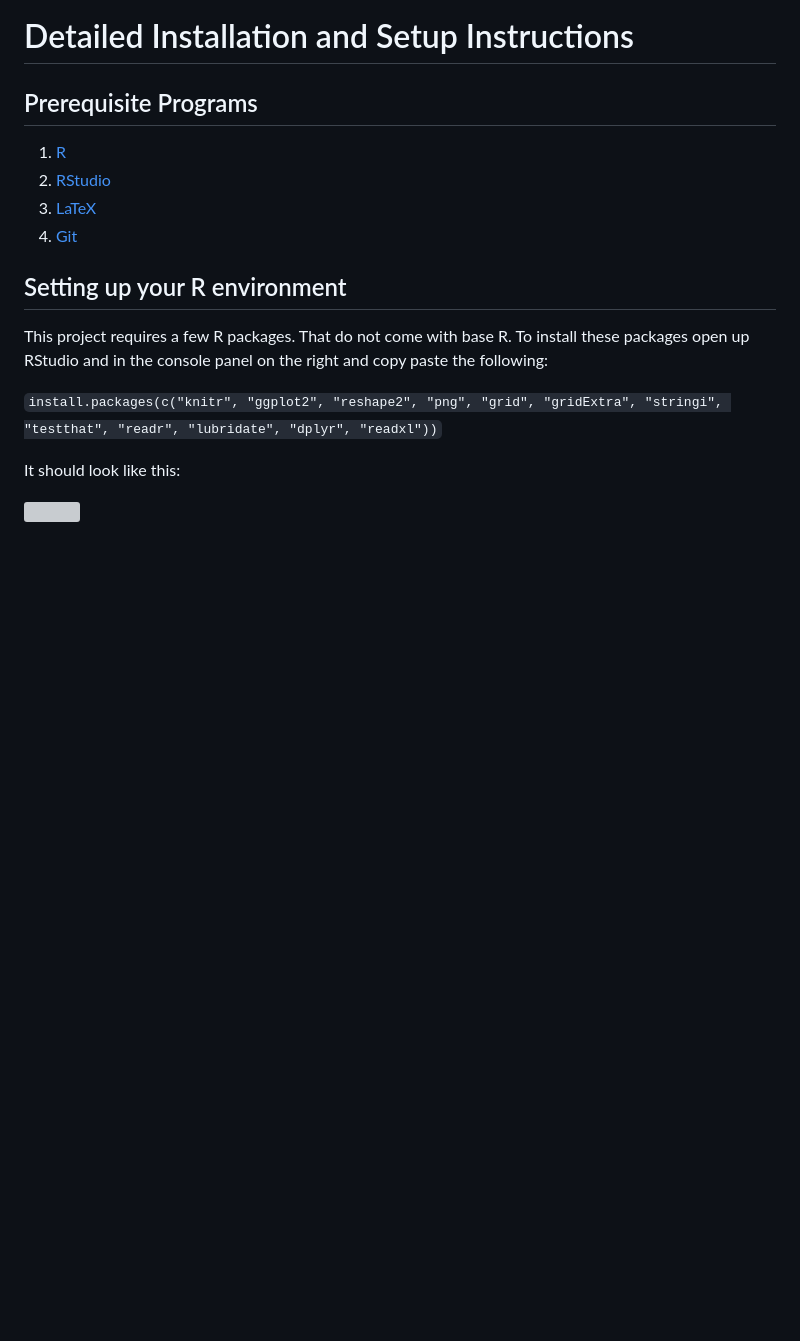
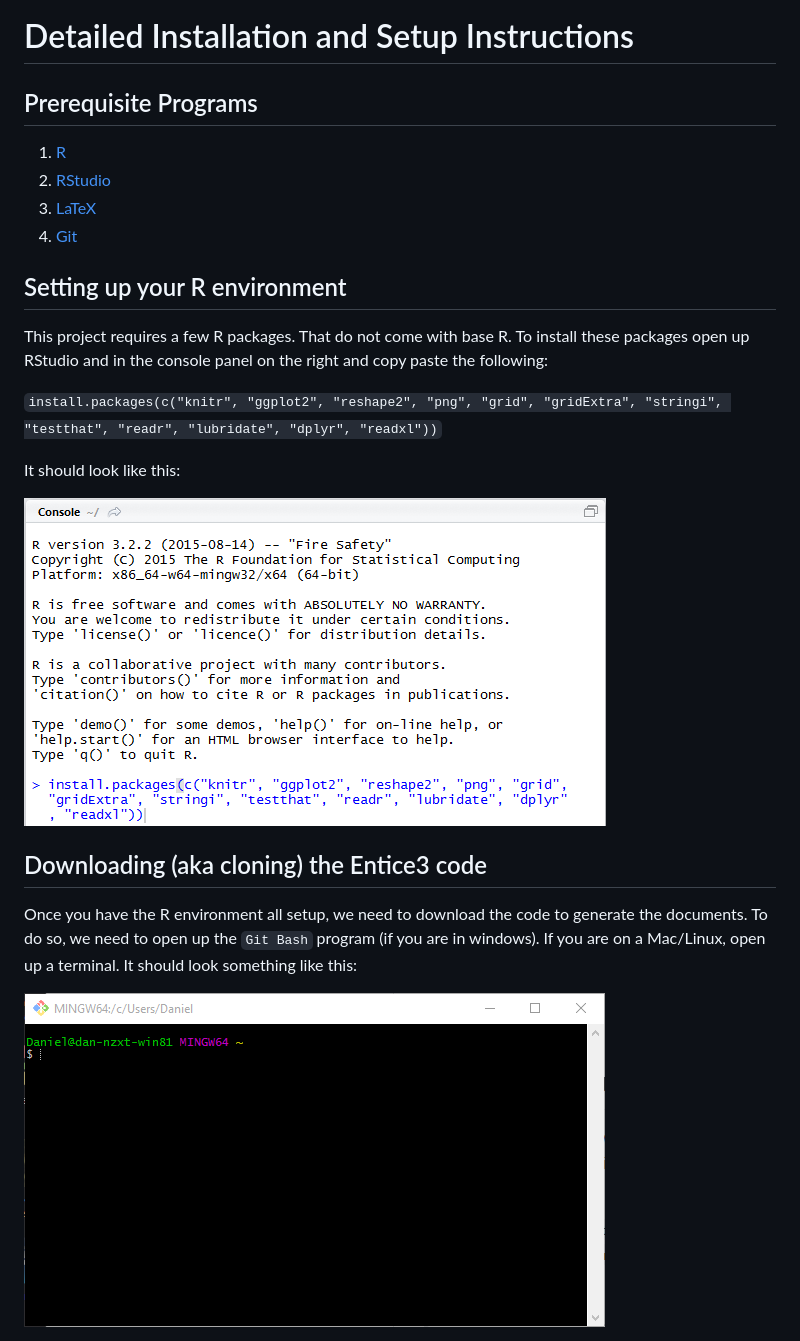
Before and after one commit to chendaniely/wicer-entice3, a Markdown page: installation_and_setup_instructions/README.md, the part around the change. Drawn GitHub-style; pictures changed too: installation_and_setup_instructions/git_bash_startup.png (added); blank space fills up the shorter version; grey boxes are pictures that could not be loaded.

Commit message:
empty git bash

```diff
--- a/installation_and_setup_instructions/README.md
+++ b/installation_and_setup_instructions/README.md
@@ -16,4 +16,12 @@ To install these packages open up RStudio and in the console panel on the right
 
 It should look like this:
 
-<img src='rstudio_console_install_pacakges.png'>
+![](https://raw.githubusercontent.com/chendaniely/wicer-entice3/master/installation_and_setup_instructions/rstudio_console_install_packages.png)
+
+## Downloading (aka cloning) the Entice3 code
+
+Once you have the R environment all setup, we need to download the code to generate the documents.
+To do so, we need to open up the `Git Bash` program (if you are in windows).  If you are on a Mac/Linux, open up a terminal.
+It should look something like this:
+
+![](https://raw.githubusercontent.com/chendaniely/wicer-entice3/master/installation_and_setup_instructions/git_bash_startup.png)
```
